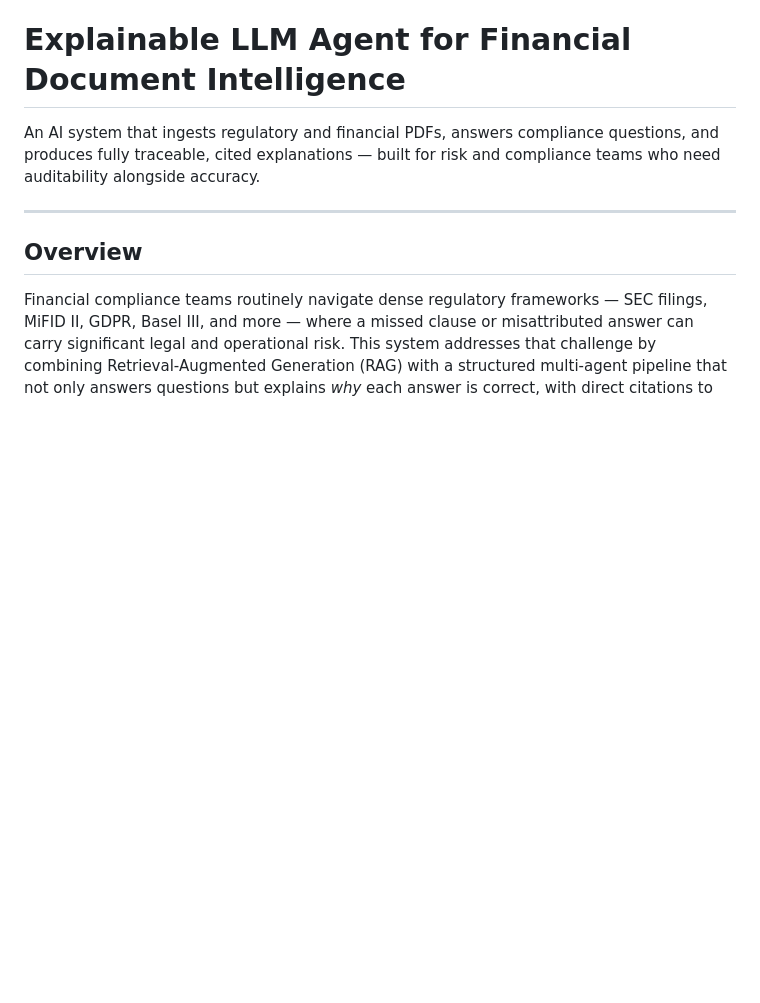
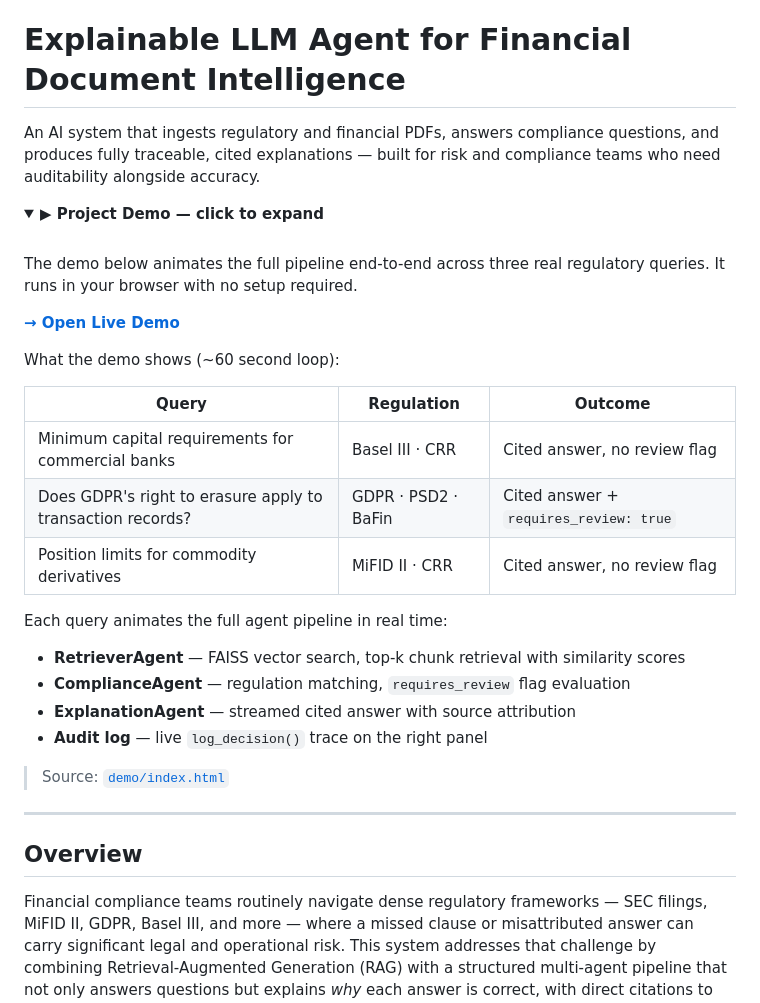
Before and after one commit to AsmitaBhat30/Explainable-LLM-Agent-for-Financial-Document-Intelligence, a Markdown page: README.md, the part around the change. GitHub-like rendering; folded sections open; blank space fills up the shorter version.

Commit message:
Add collapsible demo section to README with GitHub Pages link
Co-Authored-By: Claude Sonnet 4.6 <noreply@anthropic.com>

```diff
--- a/README.md
+++ b/README.md
@@ -1,6 +1,32 @@
 # Explainable LLM Agent for Financial Document Intelligence
 
 An AI system that ingests regulatory and financial PDFs, answers compliance questions, and produces fully traceable, cited explanations — built for risk and compliance teams who need auditability alongside accuracy.
+
+<details>
+<summary><strong>▶ Project Demo — click to expand</strong></summary>
+<br>
+
+The demo below animates the full pipeline end-to-end across three real regulatory queries. It runs in your browser with no setup required.
+
+**[→ Open Live Demo](https://asmitabhat30.github.io/Explainable-LLM-Agent-for-Financial-Document-Intelligence/demo/)**
+
+What the demo shows (~60 second loop):
+
+| Query | Regulation | Outcome |
+|---|---|---|
+| Minimum capital requirements for commercial banks | Basel III · CRR | Cited answer, no review flag |
+| Does GDPR's right to erasure apply to transaction records? | GDPR · PSD2 · BaFin | Cited answer + `requires_review: true` |
+| Position limits for commodity derivatives | MiFID II · CRR | Cited answer, no review flag |
+
+Each query animates the full agent pipeline in real time:
+- **RetrieverAgent** — FAISS vector search, top-k chunk retrieval with similarity scores
+- **ComplianceAgent** — regulation matching, `requires_review` flag evaluation
+- **ExplanationAgent** — streamed cited answer with source attribution
+- **Audit log** — live `log_decision()` trace on the right panel
+
+> Source: [`demo/index.html`](demo/index.html)
+
+</details>
 
 ---
 
```
